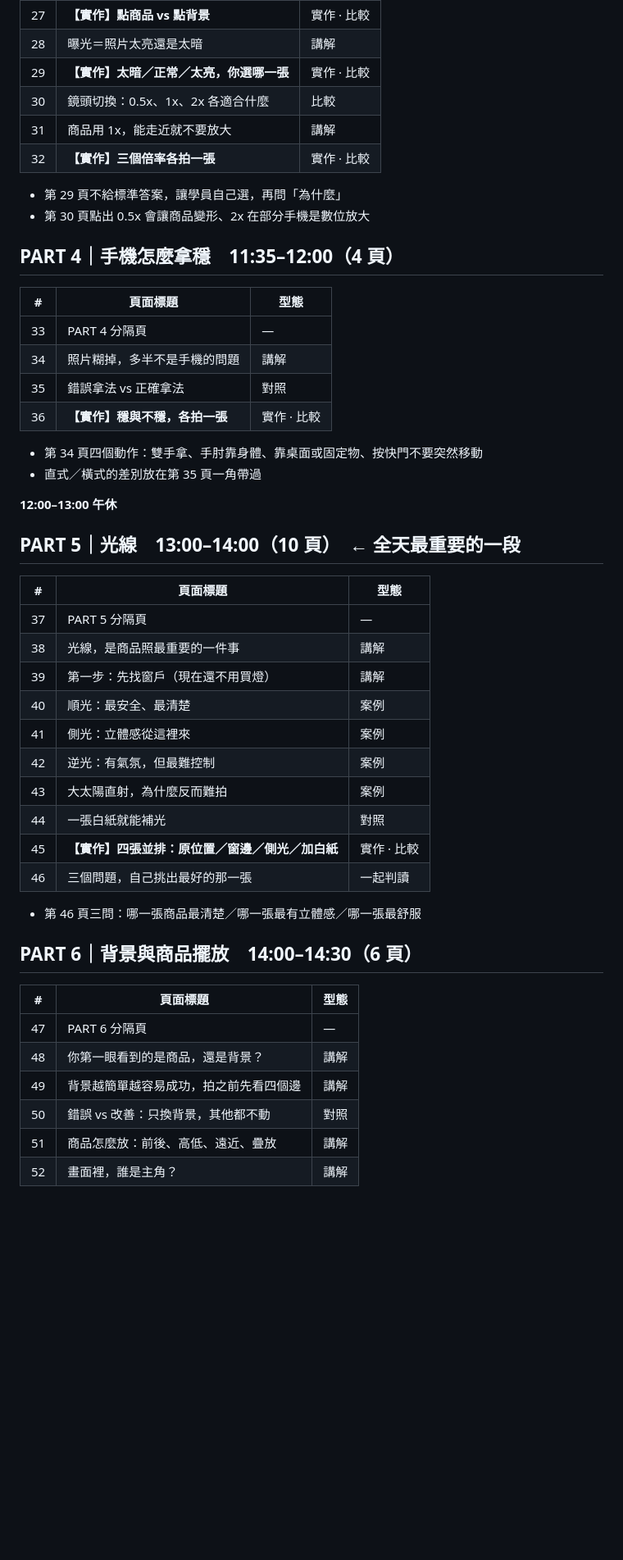
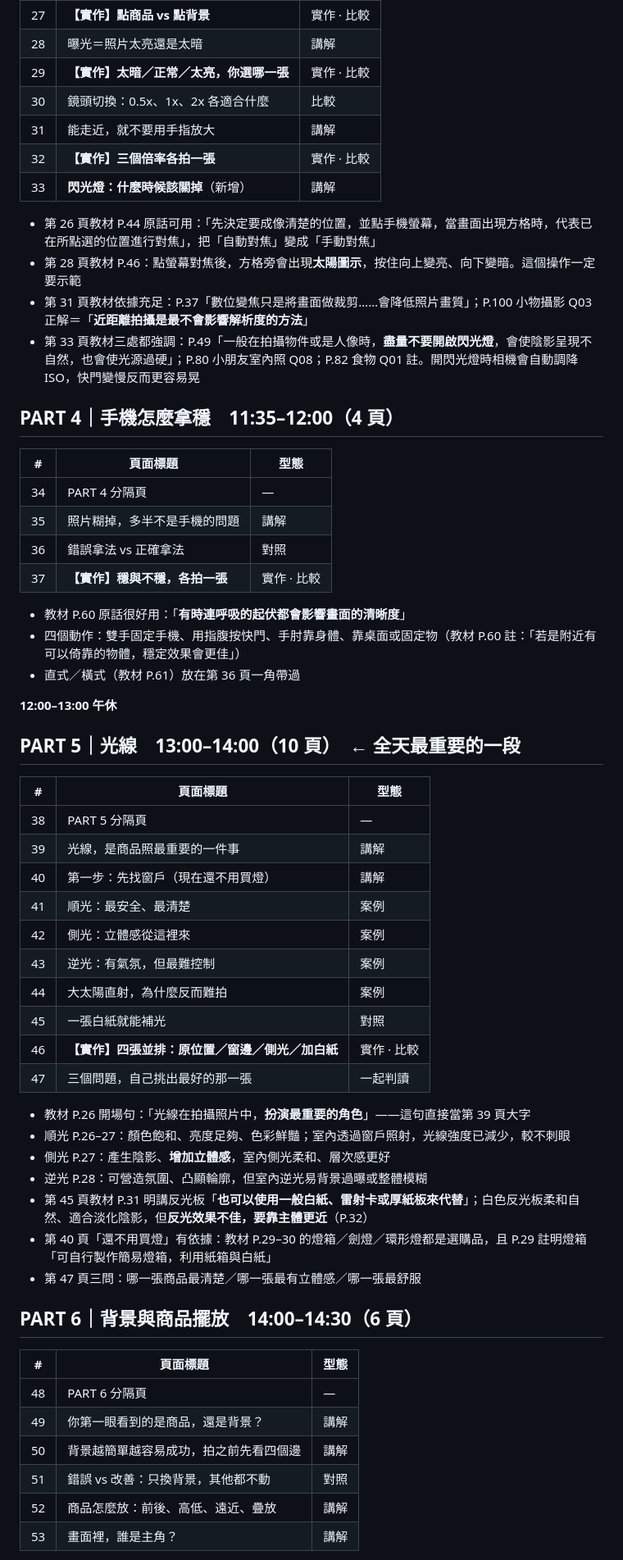
Before and after one commit to ja9705110/gogoeveryday, a Markdown page: photo-course/OUTLINE.md, the part around one of its changes. Shown at 82% size. Rendered like a GitHub page; blank space fills up the shorter version.

```diff
--- a/photo-course/OUTLINE.md
+++ b/photo-course/OUTLINE.md
@@ -72,23 +97,27 @@
 | 28 | 曝光＝照片太亮還是太暗 | 講解 |
 | 29 | **【實作】太暗／正常／太亮，你選哪一張** | 實作 · 比較 |
 | 30 | 鏡頭切換：0.5x、1x、2x 各適合什麼 | 比較 |
-| 31 | 商品用 1x，能走近就不要放大 | 講解 |
+| 31 | 能走近，就不要用手指放大 | 講解 |
 | 32 | **【實作】三個倍率各拍一張** | 實作 · 比較 |
+| 33 | **閃光燈：什麼時候該關掉**（新增） | 講解 |
 
-- 第 29 頁不給標準答案，讓學員自己選，再問「為什麼」
-- 第 30 頁點出 0.5x 會讓商品變形、2x 在部分手機是數位放大
+- 第 26 頁教材 P.44 原話可用：「先決定要成像清楚的位置，並點手機螢幕，當畫面出現方格時，代表已在所點選的位置進行對焦」，把「自動對焦」變成「手動對焦」
+- 第 28 頁教材 P.46：點螢幕對焦後，方格旁會出現**太陽圖示**，按住向上變亮、向下變暗。這個操作一定要示範
+- 第 31 頁教材依據充足：P.37「數位變焦只是將畫面做裁剪……會降低照片畫質」；P.100 小物攝影 Q03 正解＝「**近距離拍攝是最不會影響解析度的方法**」
+- 第 33 頁教材三處都強調：P.49「一般在拍攝物件或是人像時，**盡量不要開啟閃光燈**，會使陰影呈現不自然，也會使光源過硬」；P.80 小朋友室內照 Q08；P.82 食物 Q01 註。開閃光燈時相機會自動調降 ISO，快門變慢反而更容易晃
 
 ## PART 4｜手機怎麼拿穩　11:35–12:00（4 頁）
 
 | # | 頁面標題 | 型態 |
 | --- | --- | --- |
-| 33 | PART 4 分隔頁 | — |
-| 34 | 照片糊掉，多半不是手機的問題 | 講解 |
-| 35 | 錯誤拿法 vs 正確拿法 | 對照 |
-| 36 | **【實作】穩與不穩，各拍一張** | 實作 · 比較 |
+| 34 | PART 4 分隔頁 | — |
+| 35 | 照片糊掉，多半不是手機的問題 | 講解 |
+| 36 | 錯誤拿法 vs 正確拿法 | 對照 |
+| 37 | **【實作】穩與不穩，各拍一張** | 實作 · 比較 |
 
-- 第 34 頁四個動作：雙手拿、手肘靠身體、靠桌面或固定物、按快門不要突然移動
-- 直式／橫式的差別放在第 35 頁一角帶過
+- 教材 P.60 原話很好用：「**有時連呼吸的起伏都會影響畫面的清晰度**」
+- 四個動作：雙手固定手機、用指腹按快門、手肘靠身體、靠桌面或固定物（教材 P.60 註：「若是附近有可以倚靠的物體，穩定效果會更佳」）
+- 直式／橫式（教材 P.61）放在第 36 頁一角帶過
 
 **12:00–13:00 午休**
 
@@ -96,27 +125,33 @@
 
 | # | 頁面標題 | 型態 |
 | --- | --- | --- |
-| 37 | PART 5 分隔頁 | — |
-| 38 | 光線，是商品照最重要的一件事 | 講解 |
-| 39 | 第一步：先找窗戶（現在還不用買燈） | 講解 |
-| 40 | 順光：最安全、最清楚 | 案例 |
-| 41 | 側光：立體感從這裡來 | 案例 |
-| 42 | 逆光：有氣氛，但最難控制 | 案例 |
-| 43 | 大太陽直射，為什麼反而難拍 | 案例 |
-| 44 | 一張白紙就能補光 | 對照 |
-| 45 | **【實作】四張並排：原位置／窗邊／側光／加白紙** | 實作 · 比較 |
-| 46 | 三個問題，自己挑出最好的那一張 | 一起判讀 |
+| 38 | PART 5 分隔頁 | — |
+| 39 | 光線，是商品照最重要的一件事 | 講解 |
+| 40 | 第一步：先找窗戶（現在還不用買燈） | 講解 |
+| 41 | 順光：最安全、最清楚 | 案例 |
+| 42 | 側光：立體感從這裡來 | 案例 |
+| 43 | 逆光：有氣氛，但最難控制 | 案例 |
+| 44 | 大太陽直射，為什麼反而難拍 | 案例 |
+| 45 | 一張白紙就能補光 | 對照 |
+| 46 | **【實作】四張並排：原位置／窗邊／側光／加白紙** | 實作 · 比較 |
+| 47 | 三個問題，自己挑出最好的那一張 | 一起判讀 |
 
-- 第 46 頁三問：哪一張商品最清楚／哪一張最有立體感／哪一張最舒服
+- 教材 P.26 開場句：「光線在拍攝照片中，**扮演最重要的角色**」——這句直接當第 39 頁大字
+- 順光 P.26–27：顏色飽和、亮度足夠、色彩鮮豔；室內透過窗戶照射，光線強度已減少，較不刺眼
+- 側光 P.27：產生陰影、**增加立體感**，室內側光柔和、層次感更好
+- 逆光 P.28：可營造氛圍、凸顯輪廓，但室內逆光易背景過曝或整體模糊
+- 第 45 頁教材 P.31 明講反光板「**也可以使用一般白紙、雷射卡或厚紙板來代替**」；白色反光板柔和自然、適合淡化陰影，但**反光效果不佳，要靠主體更近**（P.32）
+- 第 40 頁「還不用買燈」有依據：教材 P.29–30 的燈箱／劍燈／環形燈都是選購品，且 P.29 註明燈箱「可自行製作簡易燈箱，利用紙箱與白紙」
+- 第 47 頁三問：哪一張商品最清楚／哪一張最有立體感／哪一張最舒服
 
 ## PART 6｜背景與商品擺放　14:00–14:30（6 頁）
 
 | # | 頁面標題 | 型態 |
 | --- | --- | --- |
-| 47 | PART 6 分隔頁 | — |
-| 48 | 你第一眼看到的是商品，還是背景？ | 講解 |
-| 49 | 背景越簡單越容易成功，拍之前先看四個邊 | 講解 |
-| 50 | 錯誤 vs 改善：只換背景，其他都不動 | 對照 |
-| 51 | 商品怎麼放：前後、高低、遠近、疊放 | 講解 |
-| 52 | 畫面裡，誰是主角？ | 講解 |
+| 48 | PART 6 分隔頁 | — |
+| 49 | 你第一眼看到的是商品，還是背景？ | 講解 |
+| 50 | 背景越簡單越容易成功，拍之前先看四個邊 | 講解 |
+| 51 | 錯誤 vs 改善：只換背景，其他都不動 | 對照 |
+| 52 | 商品怎麼放：前後、高低、遠近、疊放 | 講解 |
+| 53 | 畫面裡，誰是主角？ | 講解 |
 
```
Also changed, not shown: other parts of photo-course/OUTLINE.md (+78 -46 lines).
